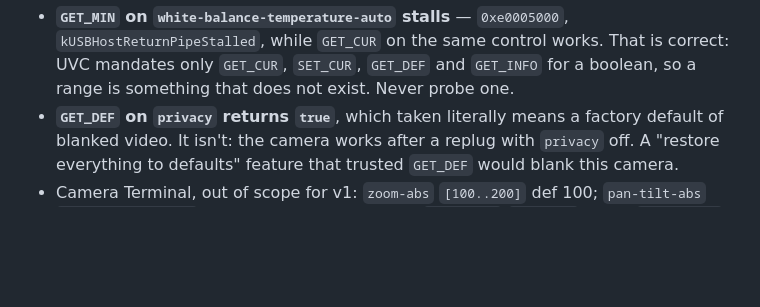
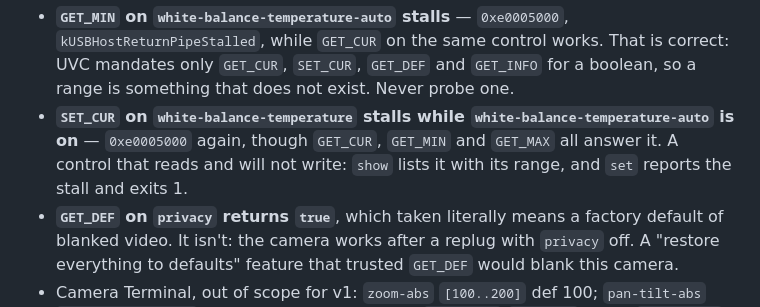
Before and after one commit to andrew-hill/unflicker, a Markdown page: docs/hardware.md, the part around the change. Drawn GitHub-style; blank space fills up the shorter version.

Commit message:
(hardware) note the Dell stalling SET_CUR on white-balance-temperature
Only while white-balance-temperature-auto is on. GET_CUR, GET_MIN and GET_MAX
all answer, so show lists it with a range it will not accept a write to.

```diff
--- a/docs/hardware.md
+++ b/docs/hardware.md
@@ -102,6 +102,11 @@ Behind the monitor's internal USB3.2 hub. UVC 1.00, `bcdDevice` `0x0821`,
   `kUSBHostReturnPipeStalled`, while `GET_CUR` on the same control works. That
   is correct: UVC mandates only `GET_CUR`, `SET_CUR`, `GET_DEF` and `GET_INFO`
   for a boolean, so a range is something that does not exist. Never probe one.
+- **`SET_CUR` on `white-balance-temperature` stalls while
+  `white-balance-temperature-auto` is on** — `0xe0005000` again, though
+  `GET_CUR`, `GET_MIN` and `GET_MAX` all answer it. A control that reads and
+  will not write: `show` lists it with its range, and `set` reports the stall
+  and exits 1.
 - **`GET_DEF` on `privacy` returns `true`**, which taken literally means a
   factory default of blanked video. It isn't: the camera works after a replug
   with `privacy` off. A "restore everything to defaults" feature that trusted
```
